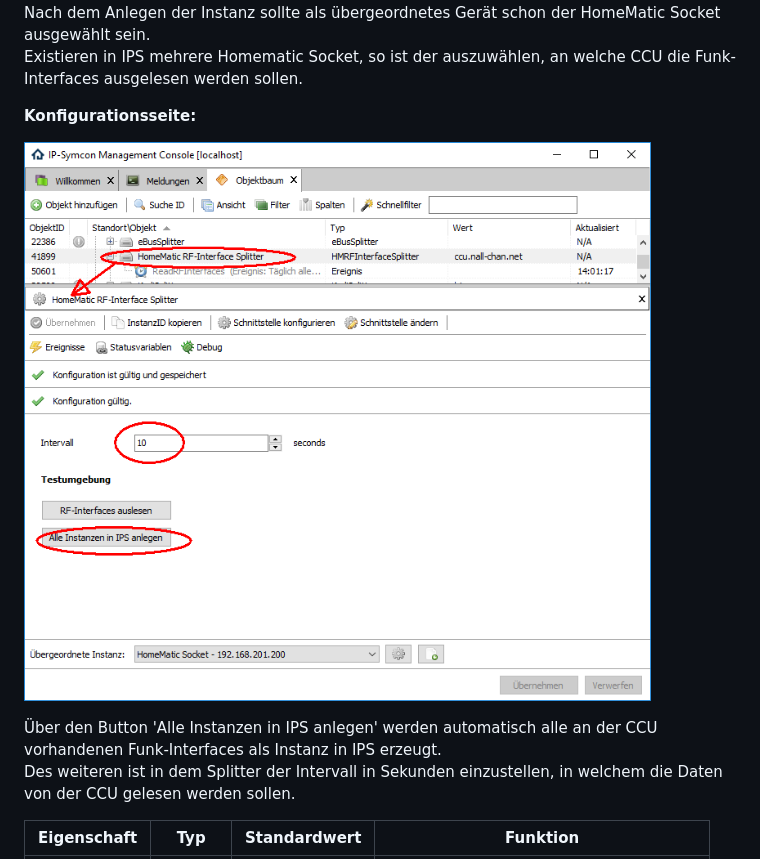
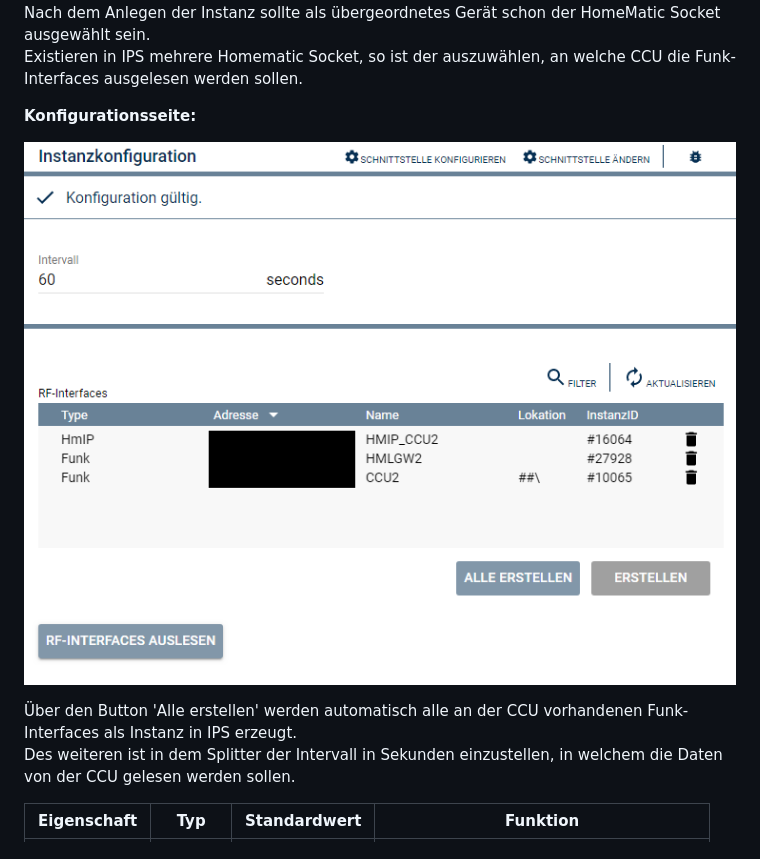
Before and after one commit to Nall-chan/HomematicExtended, a Markdown page: RFInterfaceSplitter/README.md, the part around the change. GitHub-like rendering; pictures changed too: docs/RFInterfaceSplitter.png.

```diff
--- a/RFInterfaceSplitter/README.md
+++ b/RFInterfaceSplitter/README.md
@@ -40,7 +40,7 @@ Dieses Modul ist Bestandteil der HomeMaticExtended-Library.
 
 ![RFInterface](../docs/RFInterfaceSplitter.png)
 
-   Über den Button 'Alle Instanzen in IPS anlegen' werden automatisch alle an der CCU vorhandenen Funk-Interfaces als Instanz in IPS erzeugt.
+   Über den Button 'Alle erstellen' werden automatisch alle an der CCU vorhandenen Funk-Interfaces als Instanz in IPS erzeugt.
    Des weiteren ist in dem Splitter der Intervall in Sekunden einzustellen, in welchem die Daten von der CCU gelesen werden sollen.
 
 | Eigenschaft     | Typ     | Standardwert | Funktion                                      |
```
Also changed, not shown: 3 other files.
